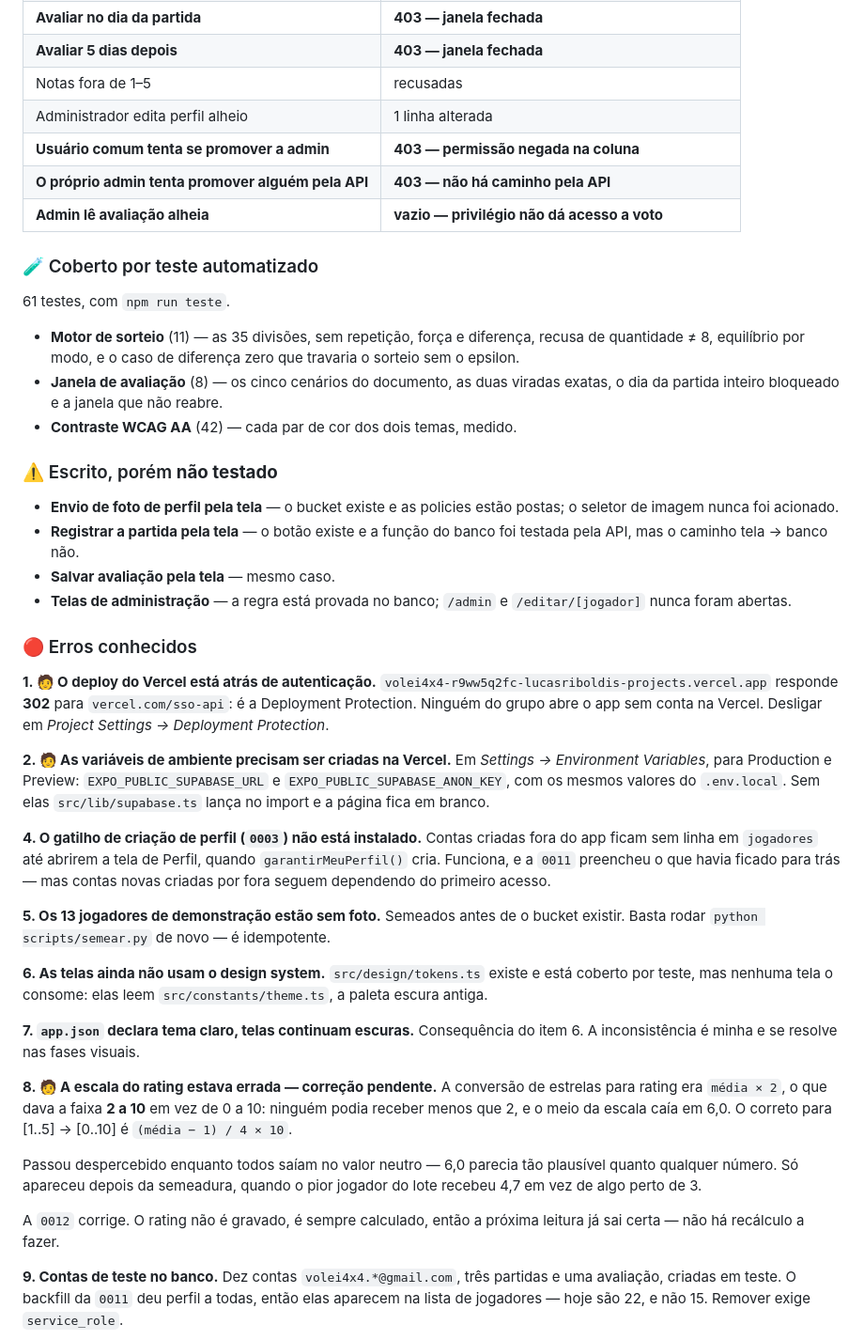
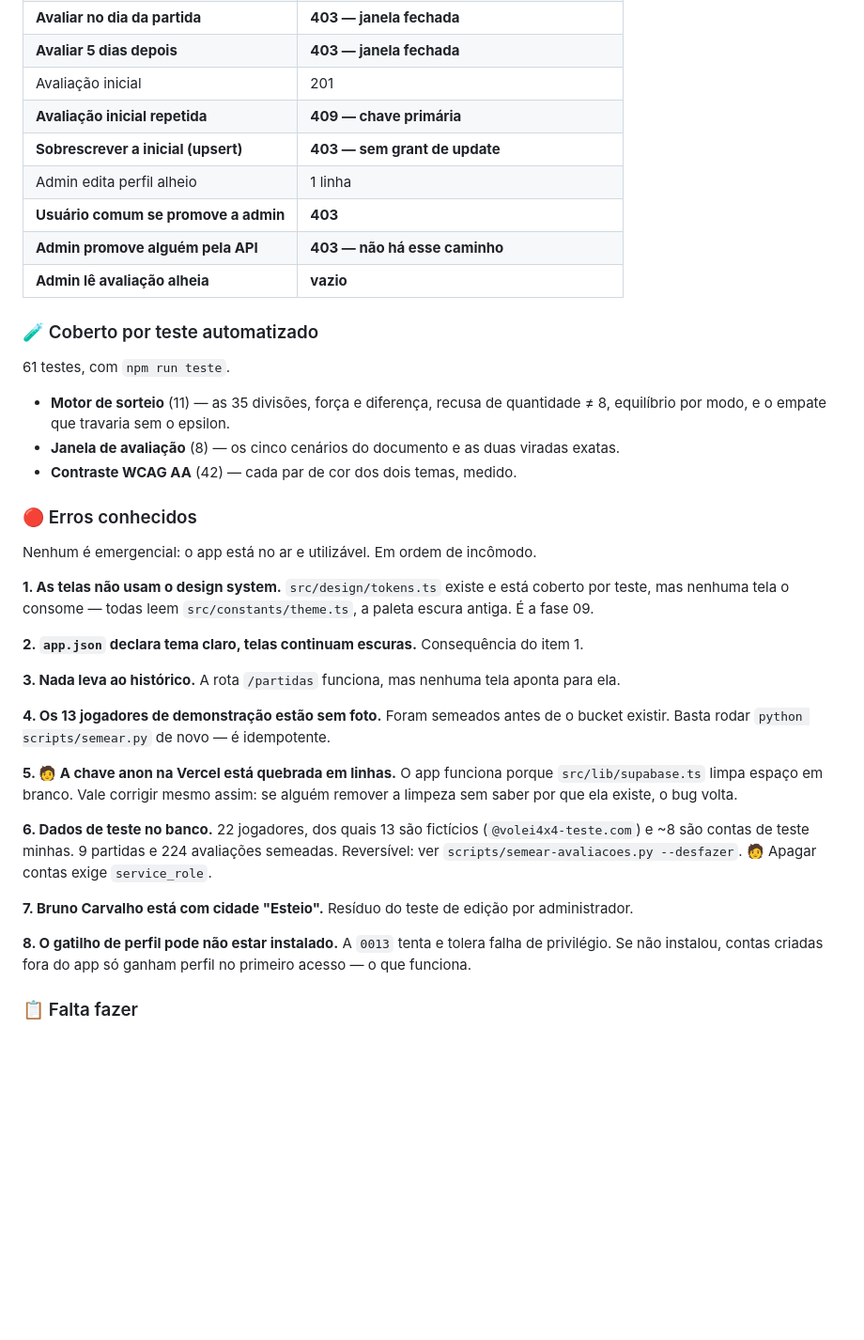
Before and after one commit to LucasRiboldi/Volei4x4, a Markdown page: README.md, the part around one of its changes. Shown at 94% size. Drawn GitHub-style; blank space fills up the shorter version.

```diff
--- a/README.md
+++ b/README.md
@@ -176,77 +196,59 @@ Regra de banco, provada com requisição direta — é onde a garantia realmente
 | **Votar em nome de outra pessoa** | **403** |
 | **Avaliar no dia da partida** | **403 — janela fechada** |
 | **Avaliar 5 dias depois** | **403 — janela fechada** |
-| Notas fora de 1–5 | recusadas |
-| Administrador edita perfil alheio | 1 linha alterada |
-| **Usuário comum tenta se promover a admin** | **403 — permissão negada na coluna** |
-| **O próprio admin tenta promover alguém pela API** | **403 — não há caminho pela API** |
-| **Admin lê avaliação alheia** | **vazio — privilégio não dá acesso a voto** |
+| Avaliação inicial | 201 |
+| **Avaliação inicial repetida** | **409 — chave primária** |
+| **Sobrescrever a inicial (upsert)** | **403 — sem grant de update** |
+| Admin edita perfil alheio | 1 linha |
+| **Usuário comum se promove a admin** | **403** |
+| **Admin promove alguém pela API** | **403 — não há esse caminho** |
+| **Admin lê avaliação alheia** | **vazio** |
 
 ### 🧪 Coberto por teste automatizado
 
 61 testes, com `npm run teste`.
 
-- **Motor de sorteio** (11) — as 35 divisões, sem repetição, força e diferença,
-  recusa de quantidade ≠ 8, equilíbrio por modo, e o caso de diferença zero que
-  travaria o sorteio sem o epsilon.
-- **Janela de avaliação** (8) — os cinco cenários do documento, as duas viradas
-  exatas, o dia da partida inteiro bloqueado e a janela que não reabre.
+- **Motor de sorteio** (11) — as 35 divisões, força e diferença, recusa de
+  quantidade ≠ 8, equilíbrio por modo, e o empate que travaria sem o epsilon.
+- **Janela de avaliação** (8) — os cinco cenários do documento e as duas viradas
+  exatas.
 - **Contraste WCAG AA** (42) — cada par de cor dos dois temas, medido.
-
-### ⚠️ Escrito, porém **não testado**
-
-- **Envio de foto de perfil pela tela** — o bucket existe e as policies estão
-  postas; o seletor de imagem nunca foi acionado.
-- **Registrar a partida pela tela** — o botão existe e a função do banco foi
-  testada pela API, mas o caminho tela → banco não.
-- **Salvar avaliação pela tela** — mesmo caso.
-- **Telas de administração** — a regra está provada no banco; `/admin` e
-  `/editar/[jogador]` nunca foram abertas.
 
 ### 🔴 Erros conhecidos
 
-**1. 🧑 O deploy do Vercel está atrás de autenticação.**
-`volei4x4-r9ww5q2fc-lucasriboldis-projects.vercel.app` responde **302** para
-`vercel.com/sso-api`: é a Deployment Protection. Ninguém do grupo abre o app sem
-conta na Vercel. Desligar em *Project Settings → Deployment Protection*.
+Nenhum é emergencial: o app está no ar e utilizável. Em ordem de incômodo.
 
-**2. 🧑 As variáveis de ambiente precisam ser criadas na Vercel.**
-Em *Settings → Environment Variables*, para Production e Preview:
-`EXPO_PUBLIC_SUPABASE_URL` e `EXPO_PUBLIC_SUPABASE_ANON_KEY`, com os mesmos
-valores do `.env.local`. Sem elas `src/lib/supabase.ts` lança no import e a
-página fica em branco.
+**1. As telas não usam o design system.**
+`src/design/tokens.ts` existe e está coberto por teste, mas nenhuma tela o
+consome — todas leem `src/constants/theme.ts`, a paleta escura antiga. É a
+fase 09.
 
-**4. O gatilho de criação de perfil (`0003`) não está instalado.**
-Contas criadas fora do app ficam sem linha em `jogadores` até abrirem a tela de
-Perfil, quando `garantirMeuPerfil()` cria. Funciona, e a `0011` preencheu o que
-havia ficado para trás — mas contas novas criadas por fora seguem dependendo do
-primeiro acesso.
+**2. `app.json` declara tema claro, telas continuam escuras.**
+Consequência do item 1.
 
-**5. Os 13 jogadores de demonstração estão sem foto.**
-Semeados antes de o bucket existir. Basta rodar `python scripts/semear.py` de
-novo — é idempotente.
+**3. Nada leva ao histórico.**
+A rota `/partidas` funciona, mas nenhuma tela aponta para ela.
 
-**6. As telas ainda não usam o design system.**
-`src/design/tokens.ts` existe e está coberto por teste, mas nenhuma tela o
-consome: elas leem `src/constants/theme.ts`, a paleta escura antiga.
+**4. Os 13 jogadores de demonstração estão sem foto.**
+Foram semeados antes de o bucket existir. Basta rodar `python scripts/semear.py`
+de novo — é idempotente.
 
-**7. `app.json` declara tema claro, telas continuam escuras.**
-Consequência do item 6. A inconsistência é minha e se resolve nas fases visuais.
+**5. 🧑 A chave anon na Vercel está quebrada em linhas.**
+O app funciona porque `src/lib/supabase.ts` limpa espaço em branco. Vale
+corrigir mesmo assim: se alguém remover a limpeza sem saber por que ela existe,
+o bug volta.
 
-**8. 🧑 A escala do rating estava errada — correção pendente.**
-A conversão de estrelas para rating era `média × 2`, o que dava a faixa **2 a
-10** em vez de 0 a 10: ninguém podia receber menos que 2, e o meio da escala
-caía em 6,0. O correto para [1..5] → [0..10] é `(média − 1) / 4 × 10`.
+**6. Dados de teste no banco.**
+22 jogadores, dos quais 13 são fictícios (`@volei4x4-teste.com`) e ~8 são contas
+de teste minhas. 9 partidas e 224 avaliações semeadas. Reversível: ver
+`scripts/semear-avaliacoes.py --desfazer`. 🧑 Apagar contas exige `service_role`.
 
-Passou despercebido enquanto todos saíam no valor neutro — 6,0 parecia tão
-plausível quanto qualquer número. Só apareceu depois da semeadura, quando o pior
-jogador do lote recebeu 4,7 em vez de algo perto de 3.
+**7. Bruno Carvalho está com cidade "Esteio".**
+Resíduo do teste de edição por administrador.
 
-A `0012` corrige. O rating não é gravado, é sempre calculado, então a próxima
-leitura já sai certa — não há recálculo a fazer.
+**8. O gatilho de perfil pode não estar instalado.**
+A `0013` tenta e tolera falha de privilégio. Se não instalou, contas criadas
+fora do app só ganham perfil no primeiro acesso — o que funciona.
 
-**9. Contas de teste no banco.**
-Dez contas `volei4x4.*@gmail.com`, três partidas e uma avaliação, criadas em
-teste. O backfill da `0011` deu perfil a todas, então elas aparecem na lista de
-jogadores — hoje são 22, e não 15. Remover exige `service_role`.
+### 📋 Falta fazer
 
```
Also changed, not shown: other parts of README.md (+55 -84 lines), docs/plano.md (+17 -2 lines).
